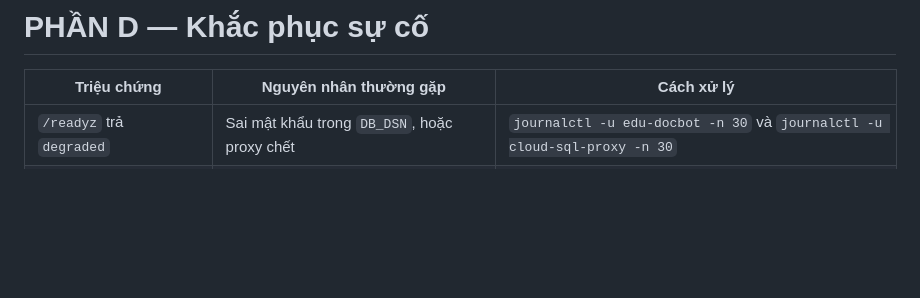
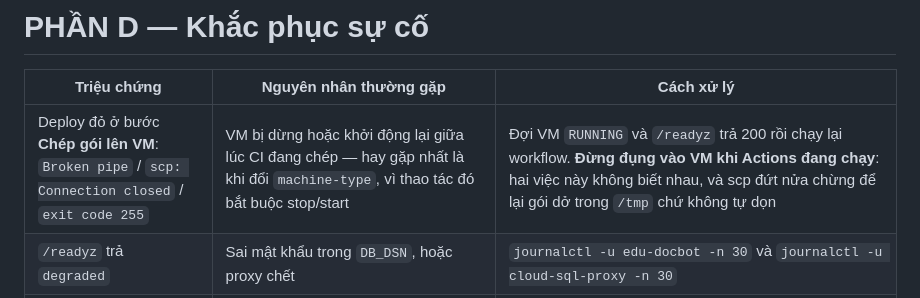
Before and after one commit to tienphamk4/bot-chat-lms, a Markdown page: docs/trien-khai-gcp.md, the part around the change. GitHub-like rendering; blank space fills up the shorter version.

Commit message:
docs: deploy đỏ ở bước scp khi VM bị dừng giữa chừng
Lượt deploy ee2a03b hỏng đúng kiểu này: "Failed to send all data from
[stdin] / client_loop: send disconnect: Broken pipe / scp: Connection
closed / exit code 255". Không phải lỗi mạng ngẫu nhiên — đúng lúc CI
đang chép gói thì VM bị stop để đổi machine-type (đổi cấu hình máy bắt
buộc stop/start).

GitHub Actions và thao tác trên VM không biết gì về nhau, nên đây là loại
lỗi sẽ lặp lại. Ghi vào bảng khắc phục sự cố kèm cách xử lý: đợi VM
RUNNING và /readyz trả 200 rồi chạy lại workflow.

Commit này cũng là cái cớ để kích lại pipeline — push rỗng không tạo
được lượt chạy mới.

Co-Authored-By: Claude Opus 5 <noreply@anthropic.com>

```diff
--- a/docs/trien-khai-gcp.md
+++ b/docs/trien-khai-gcp.md
@@ -561,6 +561,7 @@ Hai việc còn nợ, không gấp nhưng nên làm:
 
 | Triệu chứng | Nguyên nhân thường gặp | Cách xử lý |
 |---|---|---|
+| Deploy đỏ ở bước **Chép gói lên VM**: `Broken pipe` / `scp: Connection closed` / `exit code 255` | VM bị dừng hoặc khởi động lại giữa lúc CI đang chép — hay gặp nhất là khi đổi `machine-type`, vì thao tác đó bắt buộc stop/start | Đợi VM `RUNNING` và `/readyz` trả 200 rồi chạy lại workflow. **Đừng đụng vào VM khi Actions đang chạy**: hai việc này không biết nhau, và scp đứt nửa chừng để lại gói dở trong `/tmp` chứ không tự dọn |
 | `/readyz` trả `degraded` | Sai mật khẩu trong `DB_DSN`, hoặc proxy chết | `journalctl -u edu-docbot -n 30` và `journalctl -u cloud-sql-proxy -n 30` |
 | `cloud-sql-proxy` không lên | Sai `CONNECTION_NAME`, hoặc thiếu `roles/cloudsql.client` | Kiểm tra lại A1 và A4 |
 | Service chết ngay khi start, log báo `ModuleNotFoundError: app` | `WorkingDirectory` trỏ vào `/srv/edu-docbot/app` | Phải là `/srv/edu-docbot` — đã sửa trong `deploy/edu-docbot.service` |
```
